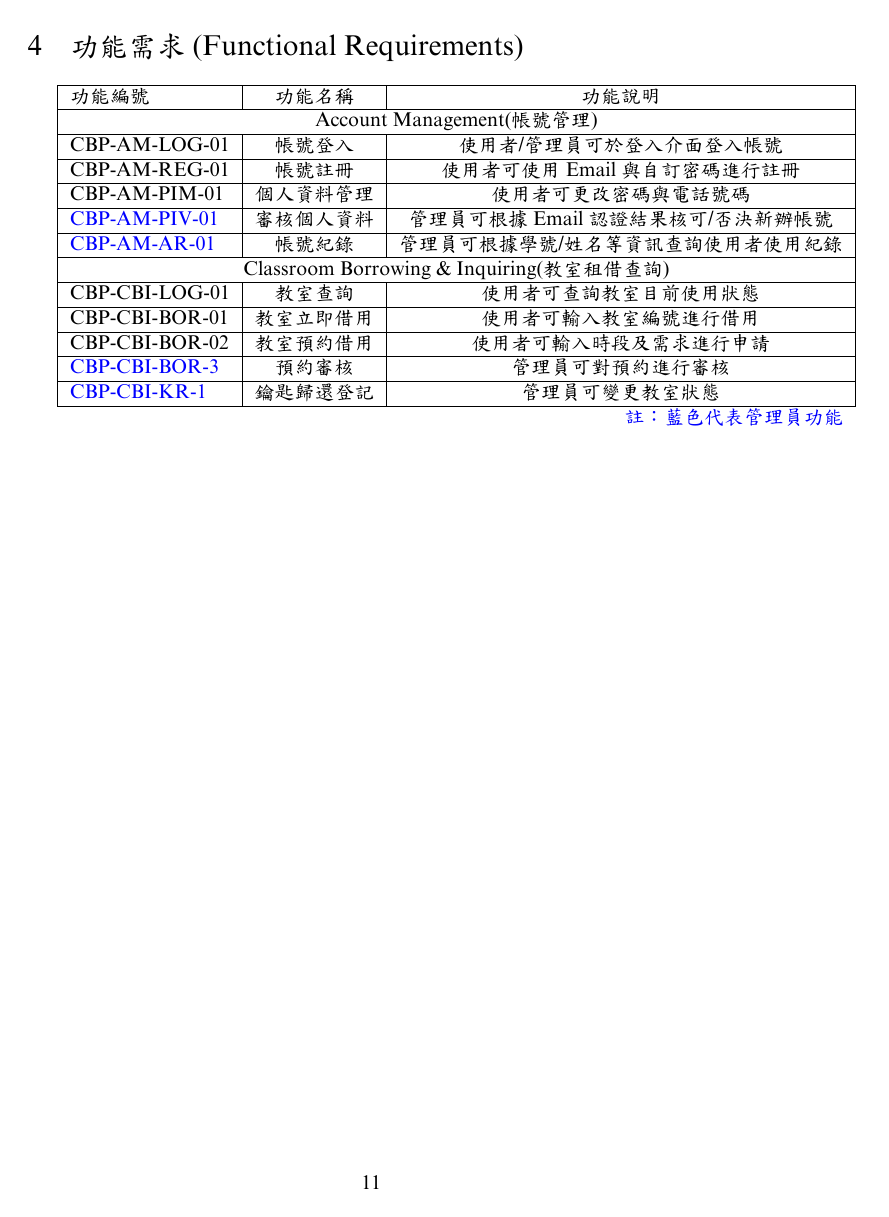
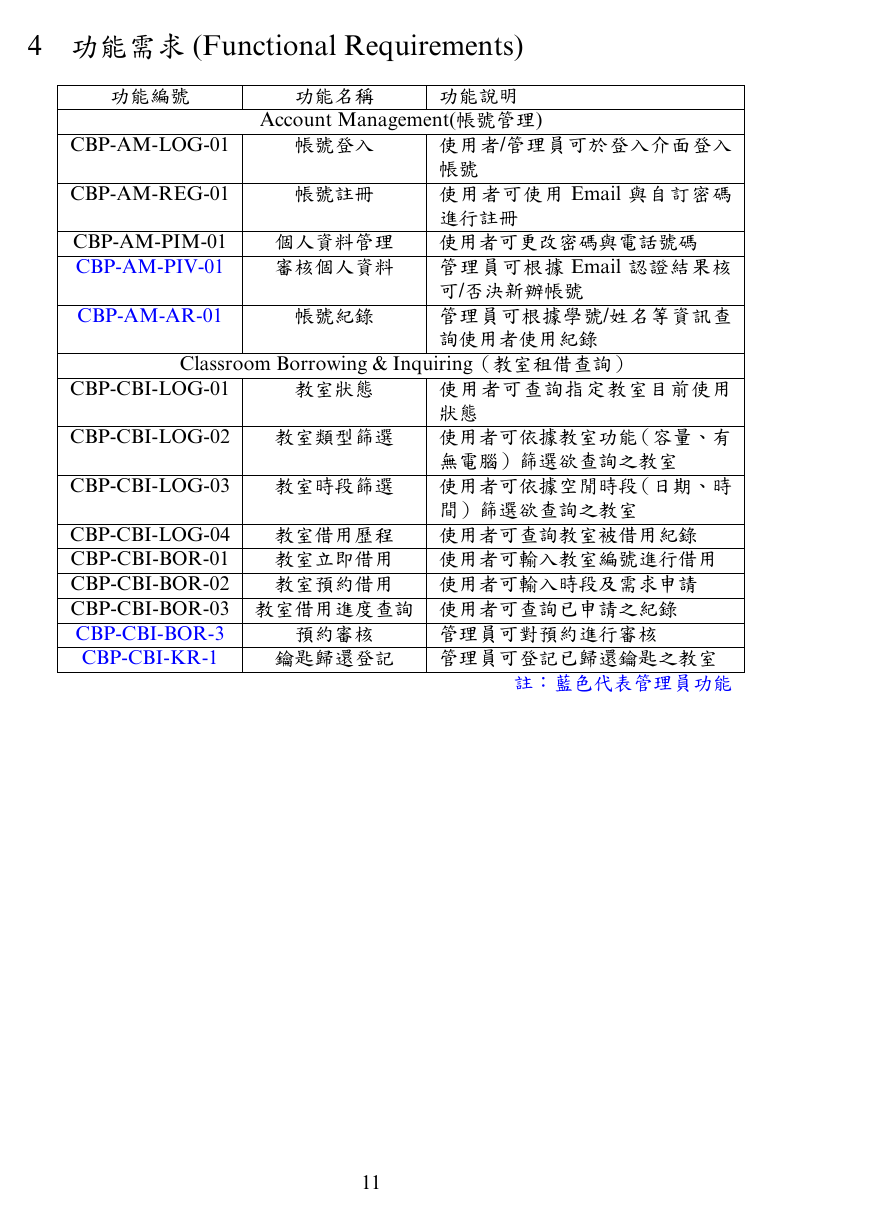
Before and after one commit to asas1asas200/NTOUClassroomBorrowing, a LaTeX document (doc/SRS.tex): page 12 of 15. The pictures show the PDF file doc/SRS.pdf that the author committed with the source.

Commit message:
docs(SRS): add more requirements (Sec. 5, Sec. 6)

```diff
--- a/doc/SRS.tex
+++ b/doc/SRS.tex
@@ -361,18 +362,5 @@
 \newpage
 
 \section[功能需求(FUNCTIONAL REQUIREMENTS)]{功能需求(Functional Requirements)}
-\begin{tabular}{|l|c|c|}
+\begin{tabularx}{\textwidth}{|c|c|X|}
 	\hline
-	功能編號                      & 功能名稱   & 功能說明                        \\ \hline
-	\multicolumn{3}{| c |}{Account Management(帳號管理)}                 \\ \hline
-	CBP-AM-LOG-01             & 帳號登入   & 使用者/管理員可於登入介面登入帳號           \\ \hline
-	CBP-AM-REG-01             & 帳號註冊   & 使用者可使用 Email 與自訂密碼進行註冊      \\ \hline
-	CBP-AM-PIM-01             & 個人資料管理 & 使用者可更改密碼與電話號碼               \\ \hline
-	\color{blue}CBP-AM-PIV-01 & 審核個人資料 & 管理員可根據 Email 認證結果核可/否決新辦帳號  \\ \hline
-	\color{blue}CBP-AM-AR-01  & 帳號紀錄   & 管理員可根據學號/姓名等資訊查詢使用者使用紀錄     \\ \hline
-	\multicolumn{3}{| c |}{Classroom Borrowing \& Inquiring(教室租借查詢)} \\ \hline
-	CBP-CBI-LOG-01            & 教室查詢   & 使用者可查詢教室目前使用狀態              \\ \hline
-	CBP-CBI-BOR-01            & 教室立即借用 & 使用者可輸入教室編號進行借用              \\ \hline
-	CBP-CBI-BOR-02            & 教室預約借用 & 使用者可輸入時段及需求進行申請             \\ \hline
-	\color{blue}CBP-CBI-BOR-3 & 預約審核   & 管理員可對預約進行審核                 \\ \hline
-	\color{blue}CBP-CBI-KR-1  & 鑰匙歸還登記 & 管理員可變更教室狀態                  \\ \hline
@@ -378,0 +370,2 @@
+	CBP-AM-REG-01             & 帳號註冊     & 使用者可使用 Email 與自訂密碼進行註冊      \\ \hline
+	CBP-AM-PIM-01             & 個人資料管理   & 使用者可更改密碼與電話號碼               \\ \hline
@@ -379,12 +375,16 @@
+	CBP-CBI-LOG-01            & 教室狀態     & 使用者可查詢指定教室目前使用狀態            \\ \hline
+	CBP-CBI-LOG-02            & 教室類型篩選   & 使用者可依據教室功能（容量、有無電腦）篩選欲查詢之教室 \\ \hline
+	CBP-CBI-LOG-03            & 教室時段篩選   & 使用者可依據空閒時段（日期、時間）篩選欲查詢之教室   \\ \hline
+	CBP-CBI-LOG-04            & 教室借用歷程   & 使用者可查詢教室被借用紀錄               \\ \hline
+	CBP-CBI-BOR-01            & 教室立即借用   & 使用者可輸入教室編號進行借用              \\ \hline
+	CBP-CBI-BOR-02            & 教室預約借用   & 使用者可輸入時段及需求申請               \\ \hline
+	CBP-CBI-BOR-03            & 教室借用進度查詢 & 使用者可查詢已申請之紀錄                \\ \hline
+	\color{blue}CBP-CBI-BOR-3 & 預約審核     & 管理員可對預約進行審核                 \\ \hline
+	\color{blue}CBP-CBI-KR-1  & 鑰匙歸還登記   & 管理員可登記已歸還鑰匙之教室              \\ \hline
 	\multicolumn{3}{r}{\color{blue}註：藍色代表管理員功能}
-\end{tabular}
+\end{tabularx}
 \newpage
 
 \section[非功能需求(NON-FUNCTIONAL REQUIREMENTS)]{非功能需求(Non-Functional Requirements)}
-\begin{tabularx}{\textwidth}{|l|c|Y|}
+\begin{tabularx}{\textwidth}{|c|c|X|}
 	\hline
-	功能編號       & 功能名稱  & 功能說明                                 \\ \hline
-	CBP-NFR-01 & 延遲時間  & 狀態更新後延遲不超過一分鐘                        \\ \hline
-	CBP-NFR-02 & 密碼安全  & 密碼皆以雜湊後之形式傳輸、儲存                      \\ \hline
-	CBP-NFR-03 & 人性化介面 & 查詢教室以前端實作，避免過度換頁造成瀏覽困難（如 tronclass ） \\ \hline
-	CBP-NFR-04 & 驗證帳號  & 註冊後需要經過驗證方可開始借用教室                    \\ \hline
```
Also changed, not shown: doc/SRS.pdf, doc/SRS.tex (14 more changed lines).
